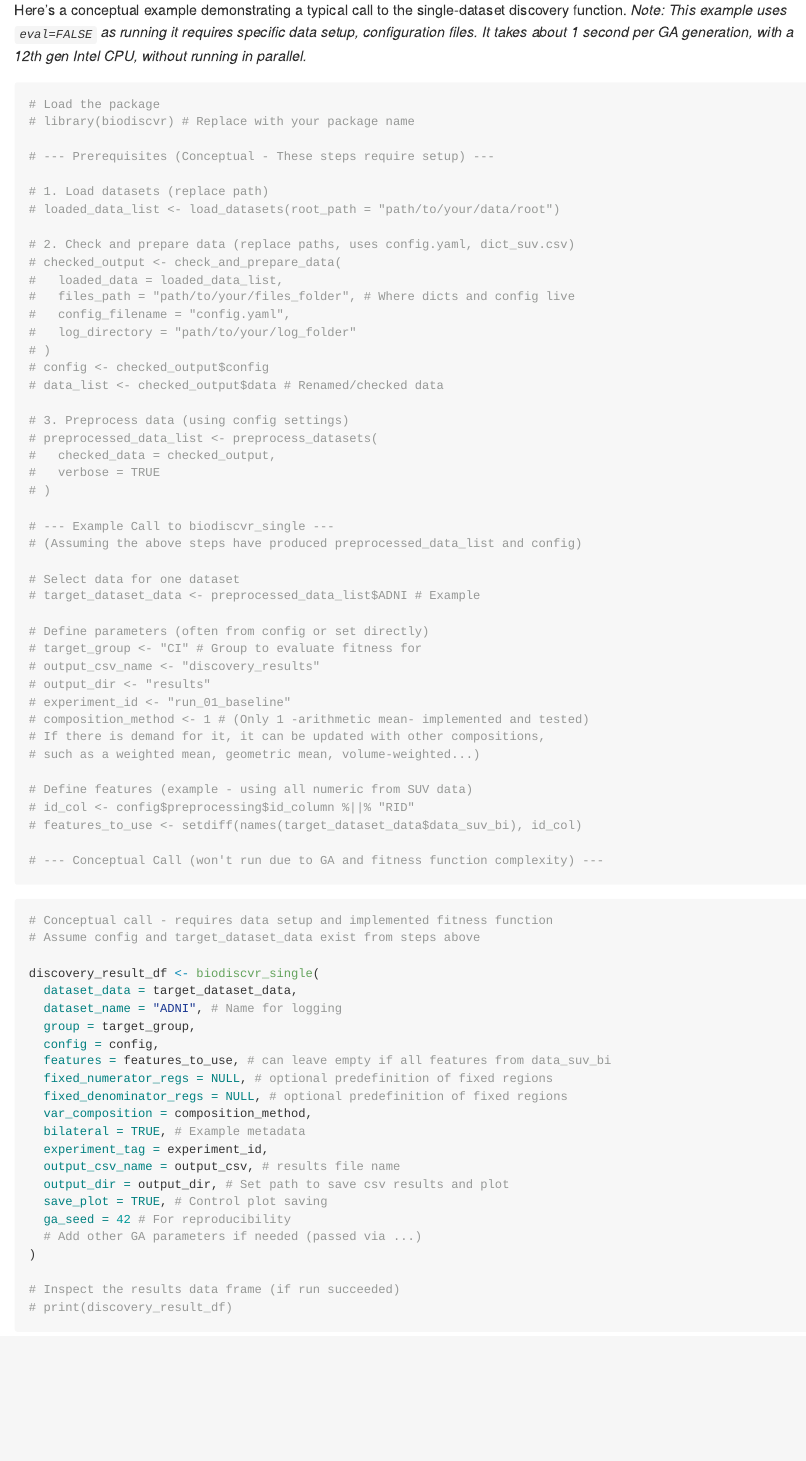
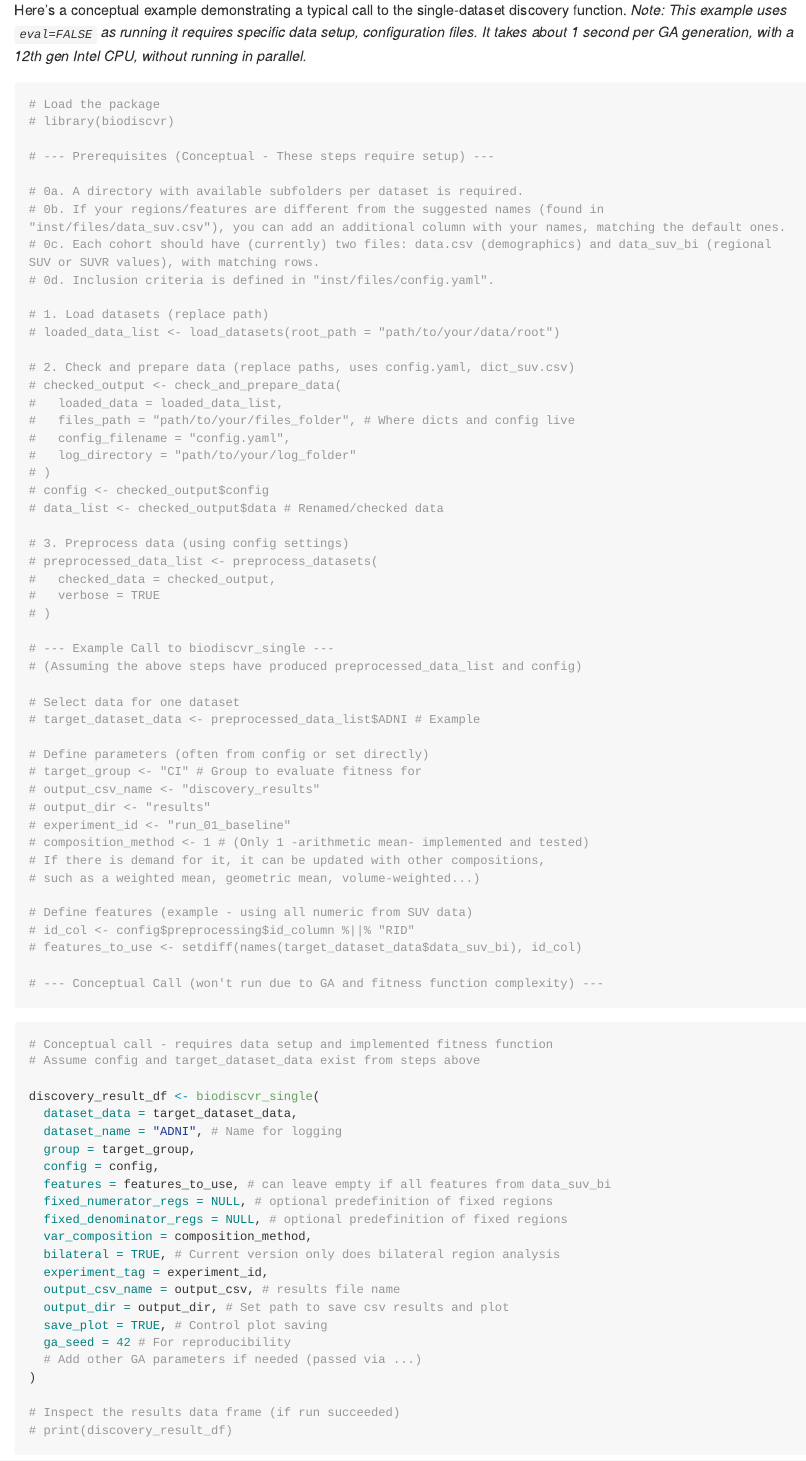
Before and after one commit to isaac-6/biodiscvr, an R Markdown document (README.Rmd): the page in a window 1100 px wide, from 1290 px down. The pictures show the output file README.md that the author committed with the source, drawn offline in the style of GitHub; long lines of code are wrapped; badge pictures from the web are left out.

Commit message:
Added pre-requisite steps.

````diff
--- a/README.Rmd
+++ b/README.Rmd
@@ -72,9 +72,14 @@ Here's a conceptual example demonstrating a typical call to the single-dataset d
 
 ```r
 # Load the package
-# library(biodiscvr) # Replace with your package name
+# library(biodiscvr)
 
 # --- Prerequisites (Conceptual - These steps require setup) ---
+
+# 0a. A directory with available subfolders per dataset is required.
+# 0b. If your regions/features are different from the suggested names (found in "inst/files/data_suv.csv"), you can add an additional column with your names, matching the default ones.
+# 0c. Each cohort should have (currently) two files: data.csv (demographics) and data_suv_bi (regional SUV or SUVR values), with matching rows.
+# 0d. Inclusion criteria is defined in "inst/files/config.yaml".
 
 # 1. Load datasets (replace path)
 # loaded_data_list <- load_datasets(root_path = "path/to/your/data/root")
@@ -130,7 +135,7 @@ discovery_result_df <- biodiscvr_single(
   fixed_numerator_regs = NULL, # optional predefinition of fixed regions
   fixed_denominator_regs = NULL, # optional predefinition of fixed regions
   var_composition = composition_method,
-  bilateral = TRUE, # Example metadata
+  bilateral = TRUE, # Current version only does bilateral region analysis
   experiment_tag = experiment_id,
   output_csv_name = output_csv, # results file name
   output_dir = output_dir, # Set path to save csv results and plot
````
Also changed, not shown: README.md.
